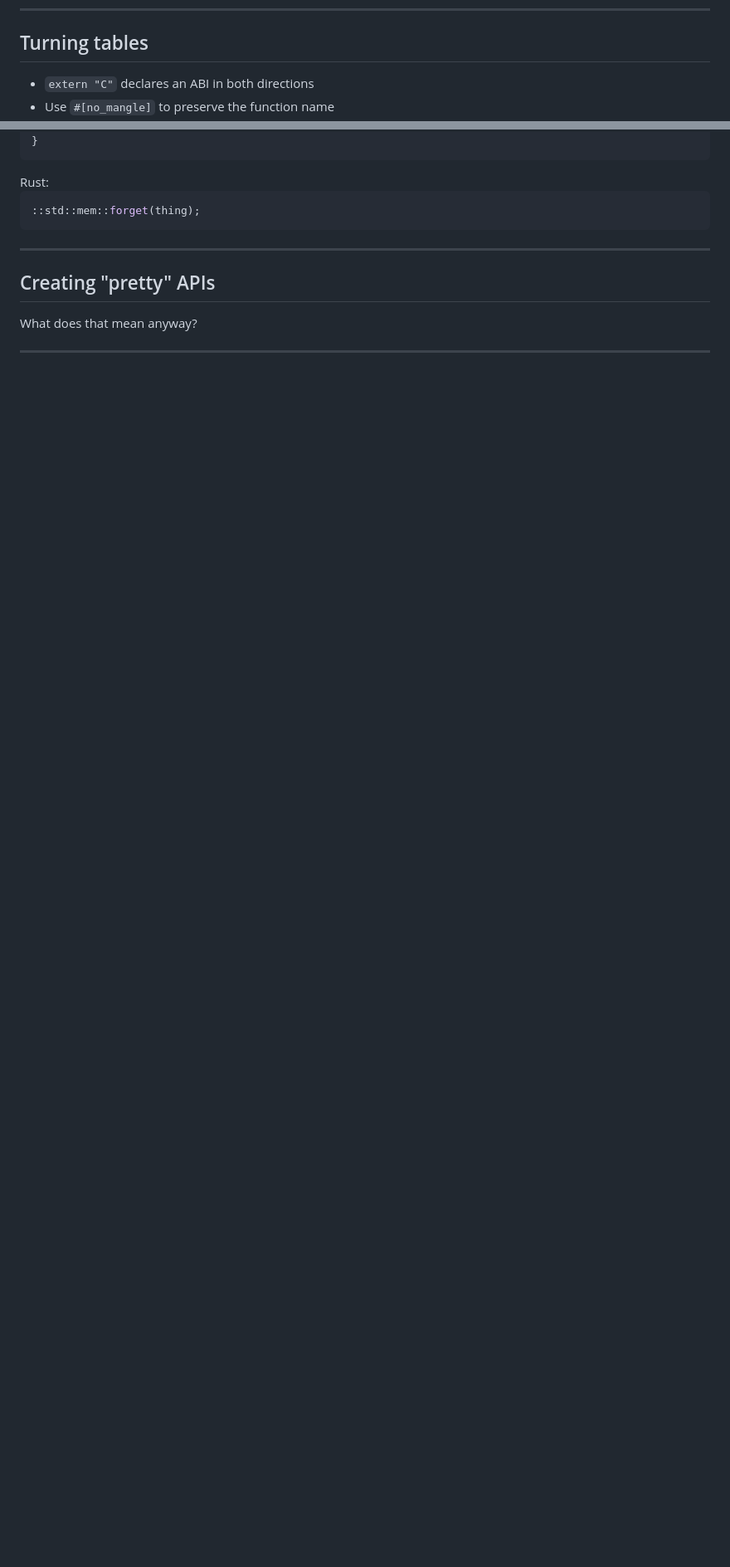
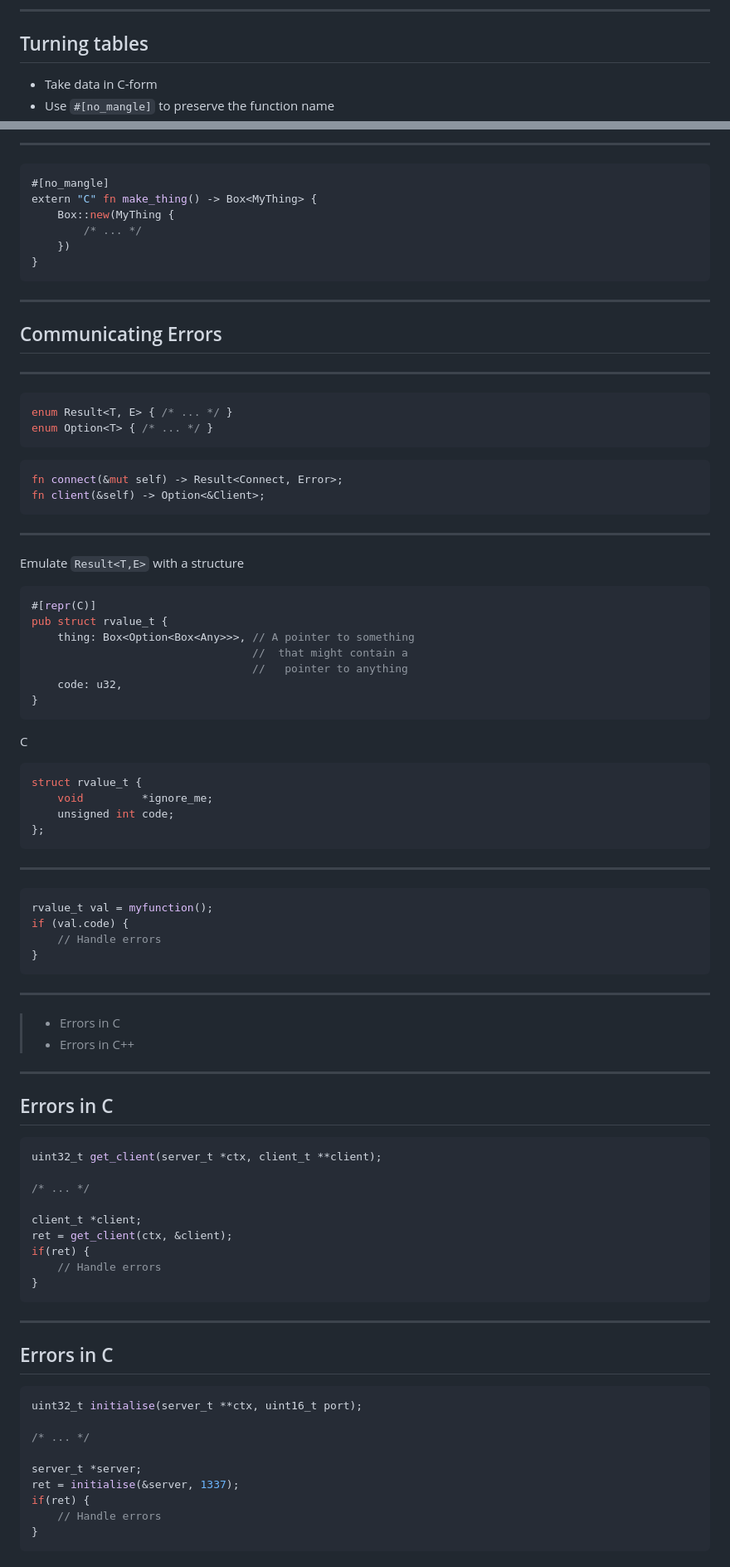
Before and after one commit to Asquera/goto-async-rust-2018, a Markdown page: rust-ffi.md, 2 parts joined by grey strips. Shown at 83% size. Rendered like a GitHub page; blank space fills up the shorter version.

````diff
--- a/rust-ffi.md
+++ b/rust-ffi.md
@@ -152,5 +198,5 @@ unsafe fn danger_zone<'a>(value: &'a str) -> &'a str {
 
 ## Turning tables
 
-* `extern "C"` declares an ABI in both directions
+* Take data in C-form
 * Use `#[no_mangle]` to preserve the function name
@@ -240,16 +440,100 @@ void main() {
+---
+
+```rust
+#[no_mangle]
+extern "C" fn make_thing() -> Box<MyThing> {
+    Box::new(MyThing {
+        /* ... */
+    })
+}
+```
+
+---
+
+## Communicating Errors
+
+---
+
+```rust
+enum Result<T, E> { /* ... */ }
+enum Option<T> { /* ... */ }
+```
+
+```rust
+fn connect(&mut self) -> Result<Connect, Error>;
+fn client(&self) -> Option<&Client>;
+```
+
+---
+
+Emulate `Result<T,E>` with a structure
+
+```rust
+#[repr(C)]
+pub struct rvalue_t {
+    thing: Box<Option<Box<Any>>>, // A pointer to something
+                                  //  that might contain a
+                                  //   pointer to anything
+    code: u32,
 }
 ```
 
 <div class="fragment" data-fragment-index="2">
-Rust:
 
-```rust
-::std::mem::forget(thing);
+C
+
+```C
+struct rvalue_t {
+    void         *ignore_me;
+    unsigned int code;
+};
 ```
+
 </div>
 
 ---
 
-## Creating "pretty" APIs
+```C
+rvalue_t val = myfunction();
+if (val.code) {
+    // Handle errors
+}
+```
 
-What does that mean anyway?
+---
+
+> * Errors in C
+> * Errors in C++
+
+---
+
+## Errors in C
+
+```C
+uint32_t get_client(server_t *ctx, client_t **client);
+
+/* ... */
+
+client_t *client;
+ret = get_client(ctx, &client);
+if(ret) {
+    // Handle errors
+}
+```
+
+---
+
+## Errors in C
+
+```C
+uint32_t initialise(server_t **ctx, uint16_t port);
+
+/* ... */
+
+server_t *server;
+ret = initialise(&server, 1337);
+if(ret) {
+    // Handle errors
+}
+```
+
````
Also changed, not shown: other parts of rust-ffi.md (+303 -31 lines), images/errno.png (added), images/errno2.png (added), 9 other files.
